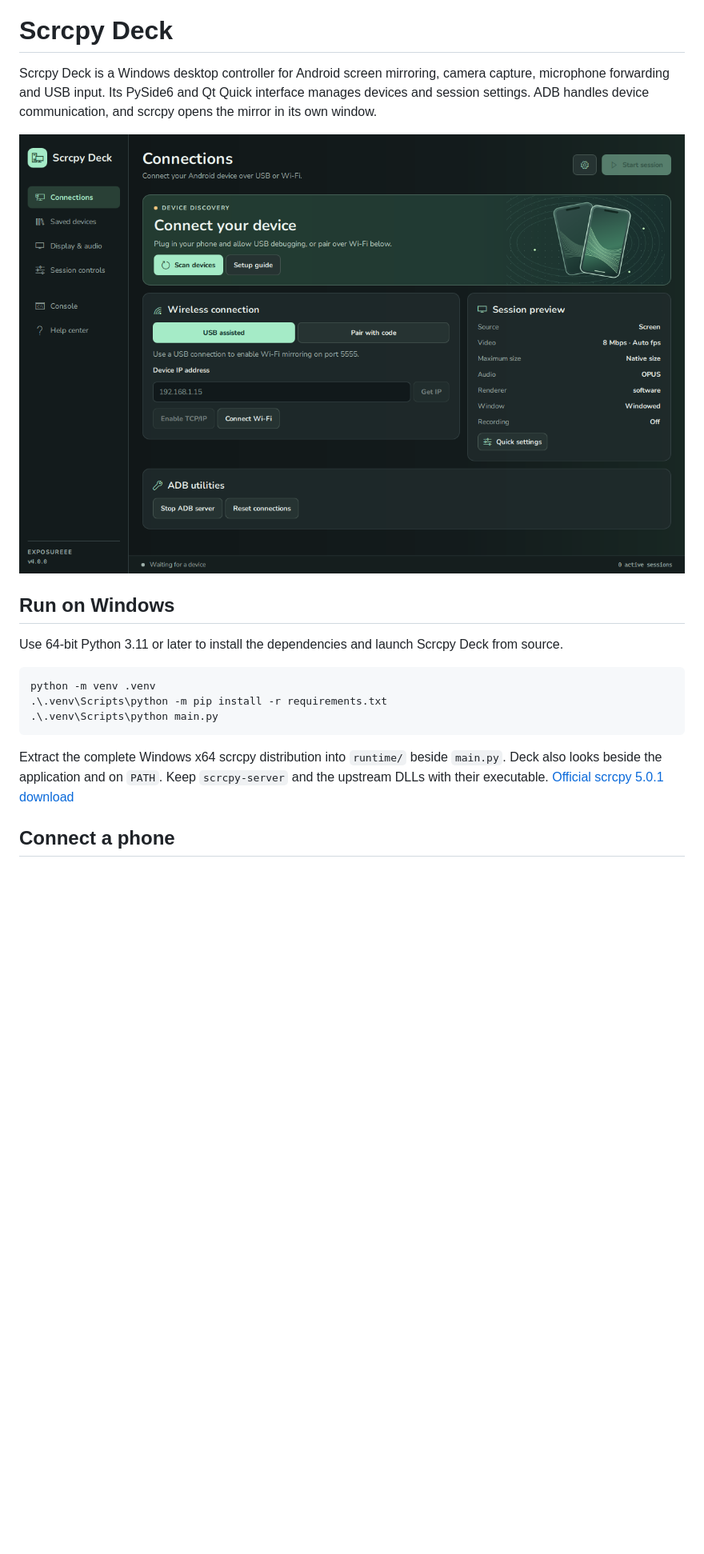
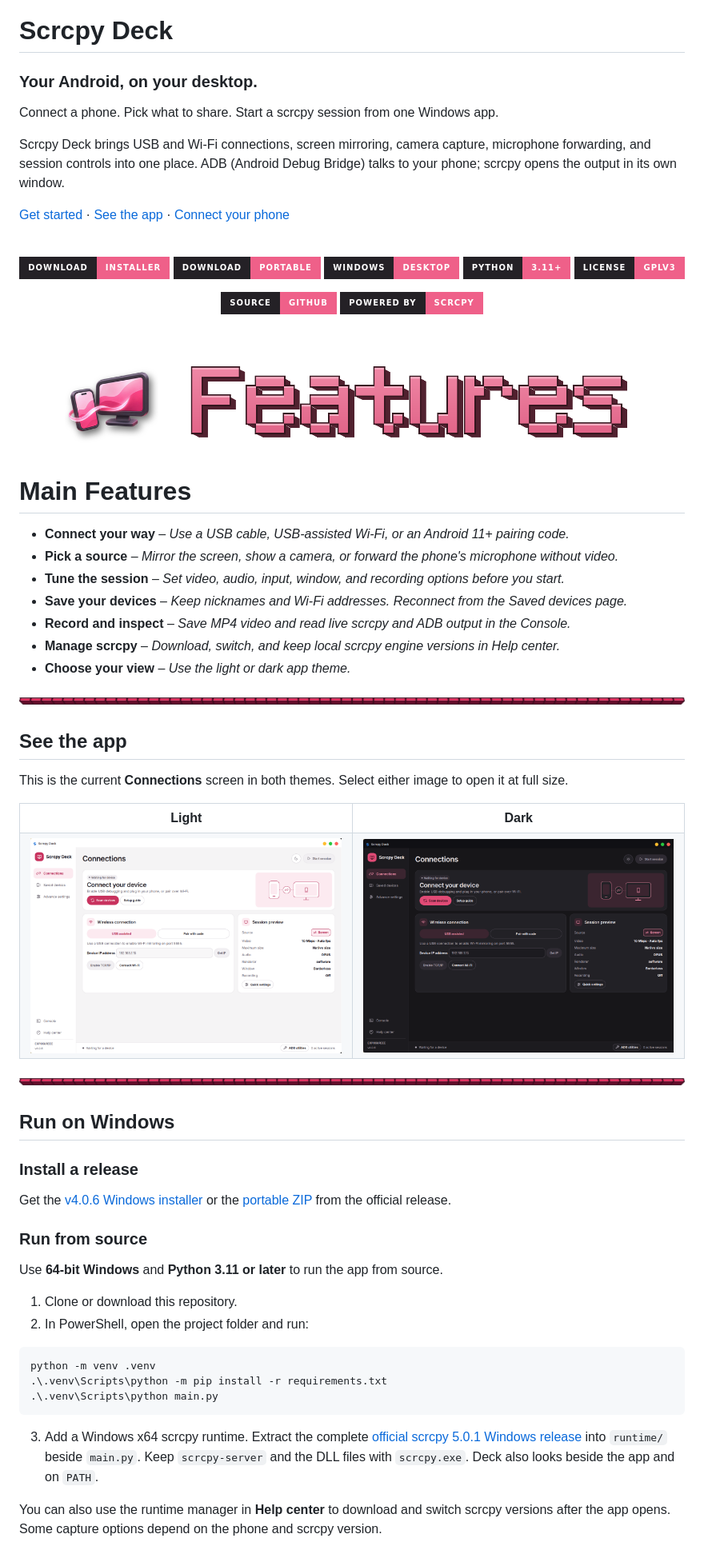
Before and after one commit to EXPOSUREEE/Scrcpy-GUI-by-EXPOSUREEE, a Markdown page: README.md, the part around one of its changes. Shown at 80% size. Rendered like a GitHub page; pictures changed too: assets/readme/divider-pink.png (added), assets/readme/features-banner.png (added), assets/readme/ui-dark.png (added); badges without logos; blank space fills up the shorter version.

Commit message:
docs: update README

````diff
--- a/README.md
+++ b/README.md
@@ -1,20 +3,81 @@
 # Scrcpy Deck
 
-Scrcpy Deck is a Windows desktop controller for Android screen mirroring, camera capture, microphone forwarding and USB input. Its PySide6 and Qt Quick interface manages devices and session settings. ADB handles device communication, and scrcpy opens the mirror in its own window.
+### Your Android, on your desktop.
 
-![Scrcpy Deck connection workspace](assets/preview.png)
+Connect a phone. Pick what to share. Start a scrcpy session from one Windows app.
+
+Scrcpy Deck brings USB and Wi-Fi connections, screen mirroring, camera capture, microphone forwarding, and session controls into one place. ADB (Android Debug Bridge) talks to your phone; scrcpy opens the output in its own window.
+
+[Get started](#run-on-windows) · [See the app](#see-the-app) · [Connect your phone](#connect-your-phone)
+
+<br clear="all">
+
+<div align="center">
+
+[![Download installer](https://img.shields.io/badge/Download-Installer-ef6089?labelColor=242126&style=for-the-badge)](https://github.com/EXPOSUREEE/Scrcpy-GUI-by-EXPOSUREEE/releases/download/v4.0.6/ScrcpyDeck-4.0.6-windows-x64-setup.exe)
+[![Download portable](https://img.shields.io/badge/Download-Portable-ef6089?labelColor=242126&style=for-the-badge)](https://github.com/EXPOSUREEE/Scrcpy-GUI-by-EXPOSUREEE/releases/download/v4.0.6/Scrcpy-GUI-v4.0.6-Portable-win64.zip)
+[![Windows](https://img.shields.io/badge/Windows-Desktop-ef6089?labelColor=242126&style=for-the-badge)](#run-on-windows)
+[![Python](https://img.shields.io/badge/Python-3.11%2B-ef6089?labelColor=242126&style=for-the-badge)](#run-on-windows)
+[![GPLv3](https://img.shields.io/badge/License-GPLv3-ef6089?labelColor=242126&style=for-the-badge)](LICENSE)
+
+[![Source](https://img.shields.io/badge/Source-GitHub-ef6089?labelColor=242126&logo=github&style=for-the-badge)](https://github.com/EXPOSUREEE/Scrcpy-GUI-by-EXPOSUREEE)
+[![scrcpy](https://img.shields.io/badge/Powered%20by-scrcpy-ef6089?labelColor=242126&style=for-the-badge)](https://github.com/Genymobile/scrcpy)
+
+</div>
+
+<br>
+
+<p><img src="assets/readme/features-banner.png" alt="Scrcpy Deck phone and monitor icon beside pink Features lettering" width="100%"></p>
+
+# Main Features
+
+- **Connect your way** – *Use a USB cable, USB-assisted Wi-Fi, or an Android 11+ pairing code.*
+- **Pick a source** – *Mirror the screen, show a camera, or forward the phone's microphone without video.*
+- **Tune the session** – *Set video, audio, input, window, and recording options before you start.*
+- **Save your devices** – *Keep nicknames and Wi-Fi addresses. Reconnect from the Saved devices page.*
+- **Record and inspect** – *Save MP4 video and read live scrcpy and ADB output in the Console.*
+- **Manage scrcpy** – *Download, switch, and keep local scrcpy engine versions in Help center.*
+- **Choose your view** – *Use the light or dark app theme.*
+
+<img src="assets/readme/divider-pink.png" alt="" width="100%" />
+
+## See the app
+
+This is the current **Connections** screen in both themes. Select either image to open it at full size.
+
+<table>
+  <tr>
+    <th align="center">Light</th>
+    <th align="center">Dark</th>
+  </tr>
+  <tr>
+    <td><a href="assets/readme/ui-light.png"><img src="assets/readme/ui-light.png" alt="Scrcpy Deck Connections screen in the light theme" width="100%"></a></td>
+    <td><a href="assets/readme/ui-dark.png"><img src="assets/readme/ui-dark.png" alt="Scrcpy Deck Connections screen in the dark theme" width="100%"></a></td>
+  </tr>
+</table>
+
+<img src="assets/readme/divider-pink.png" alt="" width="100%" />
 
 ## Run on Windows
 
-Use 64-bit Python 3.11 or later to install the dependencies and launch Scrcpy Deck from source.
+### Install a release
 
-```powershell
+Get the [v4.0.6 Windows installer](https://github.com/EXPOSUREEE/Scrcpy-GUI-by-EXPOSUREEE/releases/download/v4.0.6/ScrcpyDeck-4.0.6-windows-x64-setup.exe) or the [portable ZIP](https://github.com/EXPOSUREEE/Scrcpy-GUI-by-EXPOSUREEE/releases/download/v4.0.6/Scrcpy-GUI-v4.0.6-Portable-win64.zip) from the official release.
+
+### Run from source
+
+Use **64-bit Windows** and **Python 3.11 or later** to run the app from source.
+
+1. Clone or download this repository.
+2. In PowerShell, open the project folder and run:
+
+~~~powershell
 python -m venv .venv
 .\.venv\Scripts\python -m pip install -r requirements.txt
 .\.venv\Scripts\python main.py
-```
+~~~
 
-Extract the complete Windows x64 scrcpy distribution into `runtime/` beside `main.py`. Deck also looks beside the application and on `PATH`. Keep `scrcpy-server` and the upstream DLLs with their executable. [Official scrcpy 5.0.1 download](https://github.com/Genymobile/scrcpy/releases/tag/v5.0.1)
+3. Add a Windows x64 scrcpy runtime. Extract the complete [official scrcpy 5.0.1 Windows release](https://github.com/Genymobile/scrcpy/releases/tag/v5.0.1) into `runtime/` beside `main.py`. Keep `scrcpy-server` and the DLL files with `scrcpy.exe`. Deck also looks beside the app and on `PATH`.
 
-## Connect a phone
+You can also use the runtime manager in **Help center** to download and switch scrcpy versions after the app opens. Some capture options depend on the phone and scrcpy version.
 
````
Also changed, not shown: other parts of README.md (+50 -40 lines), assets/readme/features-icon.png (added), 1 other file.
